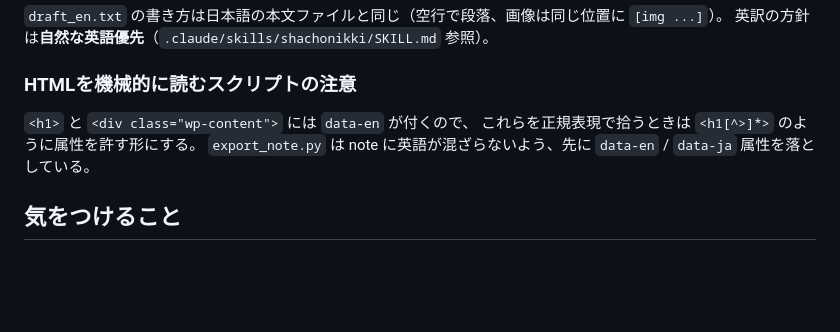
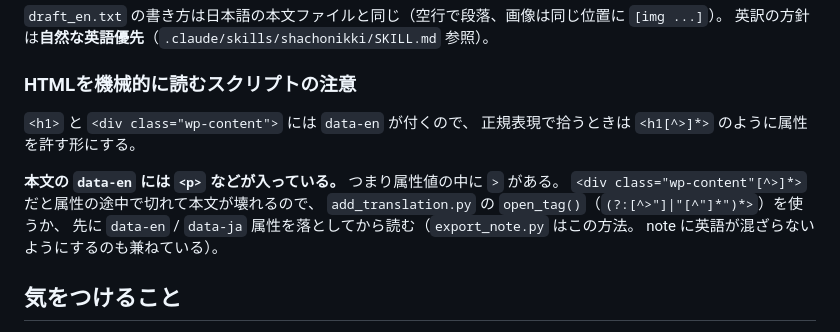
Before and after one commit to hiroyatoyoshima-lgtm/toyoseeds-hp, a Markdown page: CLAUDE.md, the part around the change. Drawn GitHub-style; blank space fills up the shorter version.

Commit message:
CLAUDE.md: 本文の data-en には > が入る、という注意を正確に書く
[^>]* で開始タグを拾うと属性の途中で切れる。実際にそれで本文を壊したので、
回避方法（open_tag / 先に属性を落とす）まで書いた。

Co-Authored-By: Claude Opus 5 <noreply@anthropic.com>
Claude-Session: https://claude.ai/code/session_018KAiJteia5rM6XCms34kfY

```diff
--- a/CLAUDE.md
+++ b/CLAUDE.md
@@ -64,8 +64,13 @@ python3 scripts/add_translation.py 66 --title "Vectors" --body draft_en.txt   #
 ### HTMLを機械的に読むスクリプトの注意
 
 `<h1>` と `<div class="wp-content">` には `data-en` が付くので、
-これらを正規表現で拾うときは `<h1[^>]*>` のように属性を許す形にする。
-`export_note.py` は note に英語が混ざらないよう、先に `data-en` / `data-ja` 属性を落としている。
+正規表現で拾うときは `<h1[^>]*>` のように属性を許す形にする。
+
+**本文の `data-en` には `<p>` などが入っている。** つまり属性値の中に `>` がある。
+`<div class="wp-content"[^>]*>` だと属性の途中で切れて本文が壊れるので、
+`add_translation.py` の `open_tag()`（`(?:[^>"]|"[^"]*")*>`）を使うか、
+先に `data-en` / `data-ja` 属性を落としてから読む（`export_note.py` はこの方法。
+note に英語が混ざらないようにするのも兼ねている）。
 
 ## 気をつけること
 
```
